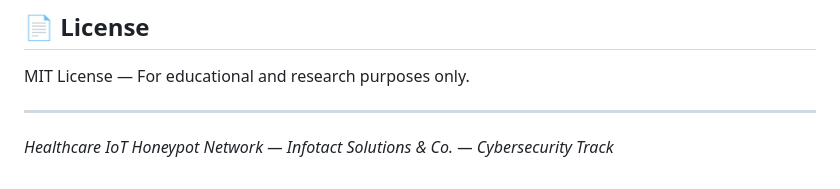
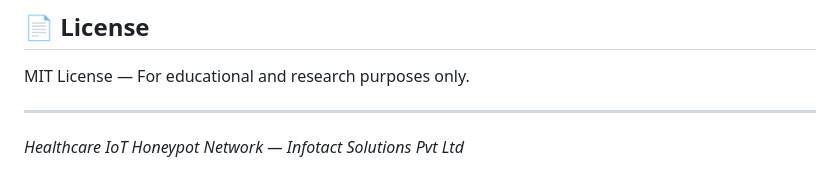
Before and after one commit to mitesh99/Healthcare__IoT_Deception_Honeypot_Network, a Markdown page: README.md, the part around the change. Rendered like a GitHub page.

```diff
--- a/README.md
+++ b/README.md
@@ -251,4 +251,4 @@ MIT License — For educational and research purposes only.
 
 ---
 
-*Healthcare IoT Honeypot Network — Infotact Solutions & Co. — Cybersecurity Track*
+*Healthcare IoT Honeypot Network — Infotact Solutions Pvt Ltd*
```
